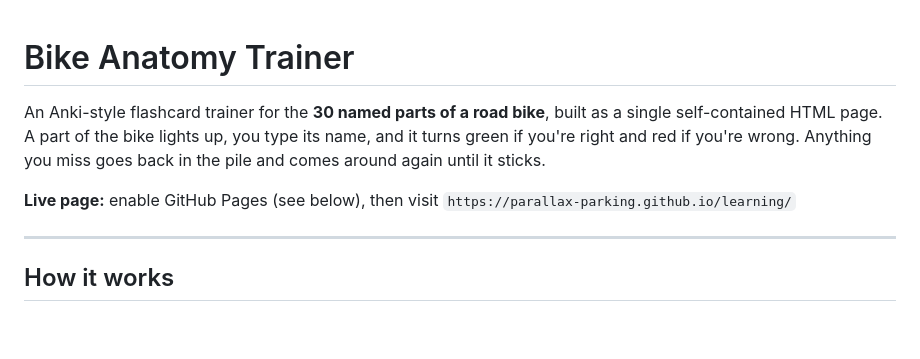
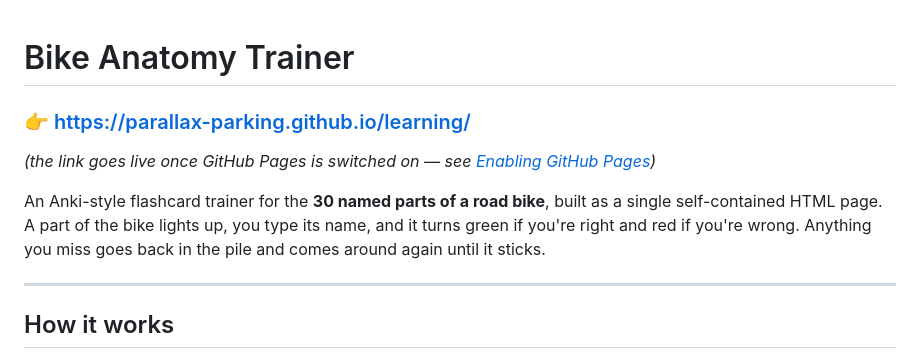
Before and after one commit to parallax-parking/learning, a Markdown page: README.md, the part around the change. GitHub-like rendering; blank space fills up the shorter version.

Commit message:
Put the live URL at the top of the README
Co-Authored-By: Claude Opus 5 <noreply@anthropic.com>
Claude-Session: https://claude.ai/code/session_0127RUbGQxLLWxCTwG3sLLhz

```diff
--- a/README.md
+++ b/README.md
@@ -1,12 +1,13 @@
 # Bike Anatomy Trainer
+
+### 👉 https://parallax-parking.github.io/learning/
+
+*(the link goes live once GitHub Pages is switched on — see [Enabling GitHub Pages](#enabling-github-pages))*
 
 An Anki-style flashcard trainer for the **30 named parts of a road bike**, built as a single
 self-contained HTML page. A part of the bike lights up, you type its name, and it turns green
 if you're right and red if you're wrong. Anything you miss goes back in the pile and comes
 around again until it sticks.
-
-**Live page:** enable GitHub Pages (see below), then visit
-`https://parallax-parking.github.io/learning/`
 
 ---
 
```
